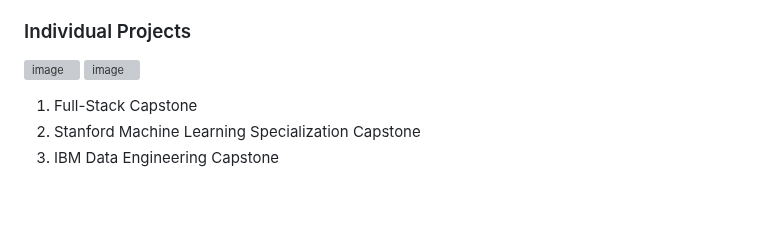
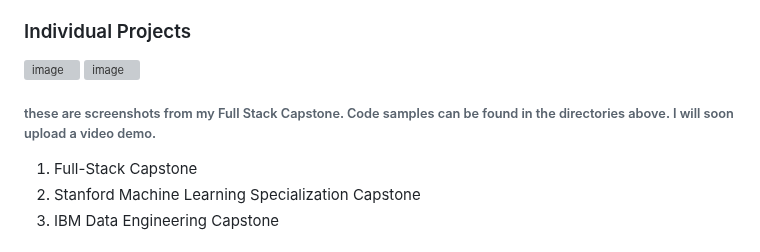
Before and after one commit to DrTreEsq/GitHub_Portfolio, a Markdown page: README.md, the part around the change. Rendered like a GitHub page; blank space fills up the shorter version; grey boxes are pictures that could not be loaded.

```diff
--- a/README.md
+++ b/README.md
@@ -27,6 +27,7 @@
 ### Individual Projects
 ![image](https://i.imgur.com/9qRZRqA.jpg)
 ![image](https://i.imgur.com/QDDD5Vu.jpg)
+###### these are screenshots from my Full Stack Capstone. Code samples can be found in the directories above. I will soon upload a video demo.
 1. Full-Stack Capstone
 2. Stanford Machine Learning Specialization Capstone
 3. IBM Data Engineering Capstone
```
